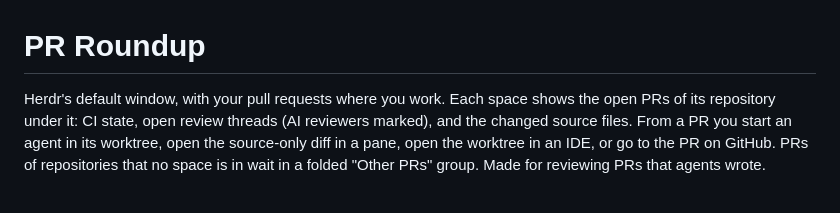
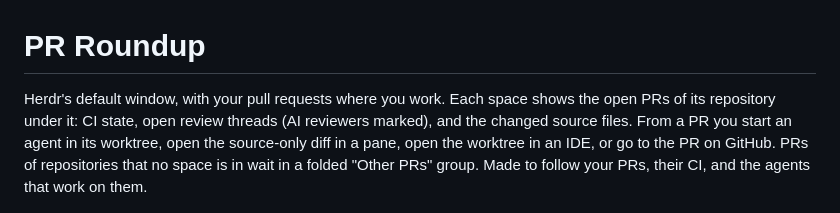
Before and after one commit to kherembourg/herdr-pr-roundup, a Markdown page: RECIPE.md, the part around the change. Drawn GitHub-style.

```diff
--- a/RECIPE.md
+++ b/RECIPE.md
@@ -1,6 +1,6 @@
 # PR Roundup
 
-Herdr's default window, with your pull requests where you work. Each space shows the open PRs of its repository under it: CI state, open review threads (AI reviewers marked), and the changed source files. From a PR you start an agent in its worktree, open the source-only diff in a pane, open the worktree in an IDE, or go to the PR on GitHub. PRs of repositories that no space is in wait in a folded "Other PRs" group. Made for reviewing PRs that agents wrote.
+Herdr's default window, with your pull requests where you work. Each space shows the open PRs of its repository under it: CI state, open review threads (AI reviewers marked), and the changed source files. From a PR you start an agent in its worktree, open the source-only diff in a pane, open the worktree in an IDE, or go to the PR on GitHub. PRs of repositories that no space is in wait in a folded "Other PRs" group. Made to follow your PRs, their CI, and the agents that work on them.
 
 ![PR Roundup](preview.png)
 
```
Also changed, not shown: README.md (+76 -12 lines), docs/agent-menu.png (added), docs/agents.png (added), docs/all-authors.png (added), docs/other-prs.png (added), docs/prs-in-spaces.png (added), docs/source-diff.png (added).
